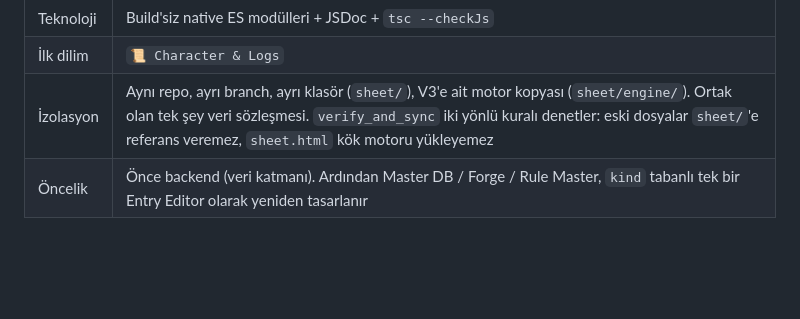
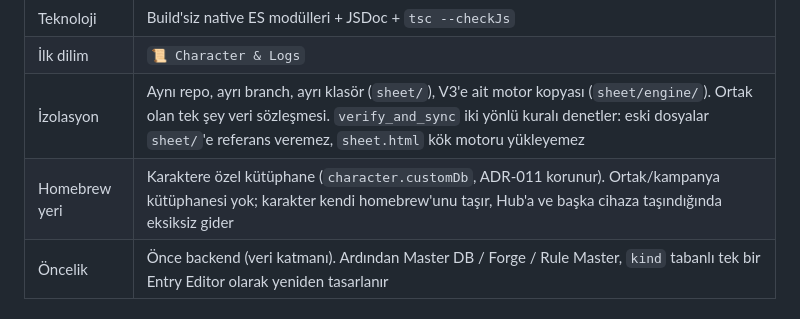
Before and after one commit to tarumrimedya/DnD_Tool_35, a Markdown page: docs/REDESIGN_V3_PLAN.md, the part around the change. GitHub-like rendering; blank space fills up the shorter version.

Commit message:
docs(sheet-v3): record per-character homebrew decision and add V3 data schema draft v0.1
Co-Authored-By: Claude Opus 5.5 <noreply@anthropic.com>

```diff
--- a/docs/REDESIGN_V3_PLAN.md
+++ b/docs/REDESIGN_V3_PLAN.md
@@ -11,6 +11,7 @@ Branch: `redesign/page-from-scratch` (taban: `feat/v25-lego-engine-spotlight-ter
 | Teknoloji | Build'siz native ES modülleri + JSDoc + `tsc --checkJs` |
 | İlk dilim | `📜 Character & Logs` |
 | İzolasyon | Aynı repo, ayrı branch, ayrı klasör (`sheet/`), V3'e ait motor kopyası (`sheet/engine/`). Ortak olan tek şey veri sözleşmesi. `verify_and_sync` iki yönlü kuralı denetler: eski dosyalar `sheet/`'e referans veremez, `sheet.html` kök motoru yükleyemez |
+| Homebrew yeri | Karaktere özel kütüphane (`character.customDb`, ADR-011 korunur). Ortak/kampanya kütüphanesi yok; karakter kendi homebrew'unu taşır, Hub'a ve başka cihaza taşındığında eksiksiz gider |
 | Öncelik | Önce backend (veri katmanı). Ardından Master DB / Forge / Rule Master, `kind` tabanlı tek bir Entry Editor olarak yeniden tasarlanır |
 
 ## 1. Korunacak öz
```
Also changed, not shown: docs/V3_DATA_SCHEMA.md (added, +171 -0 lines).
